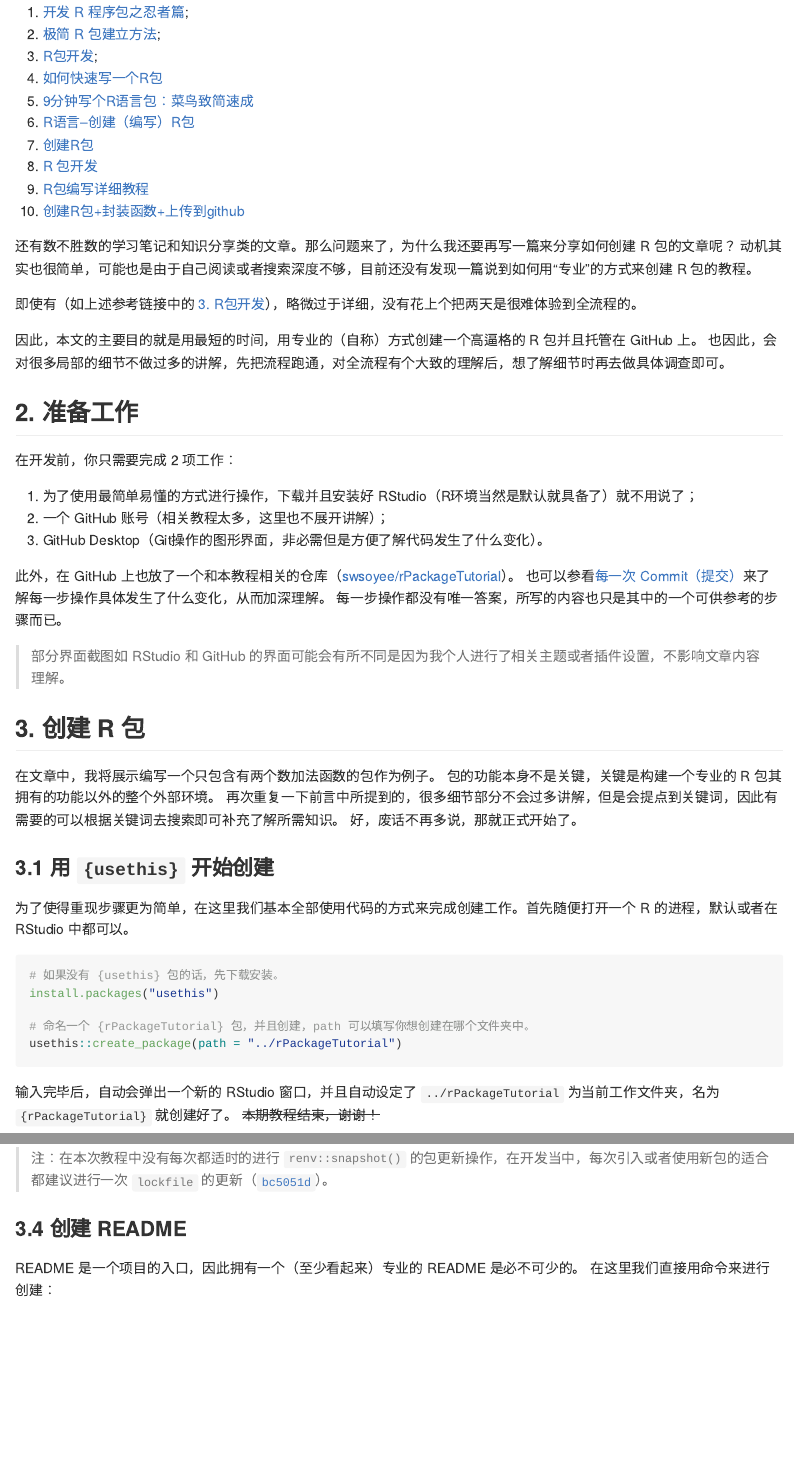
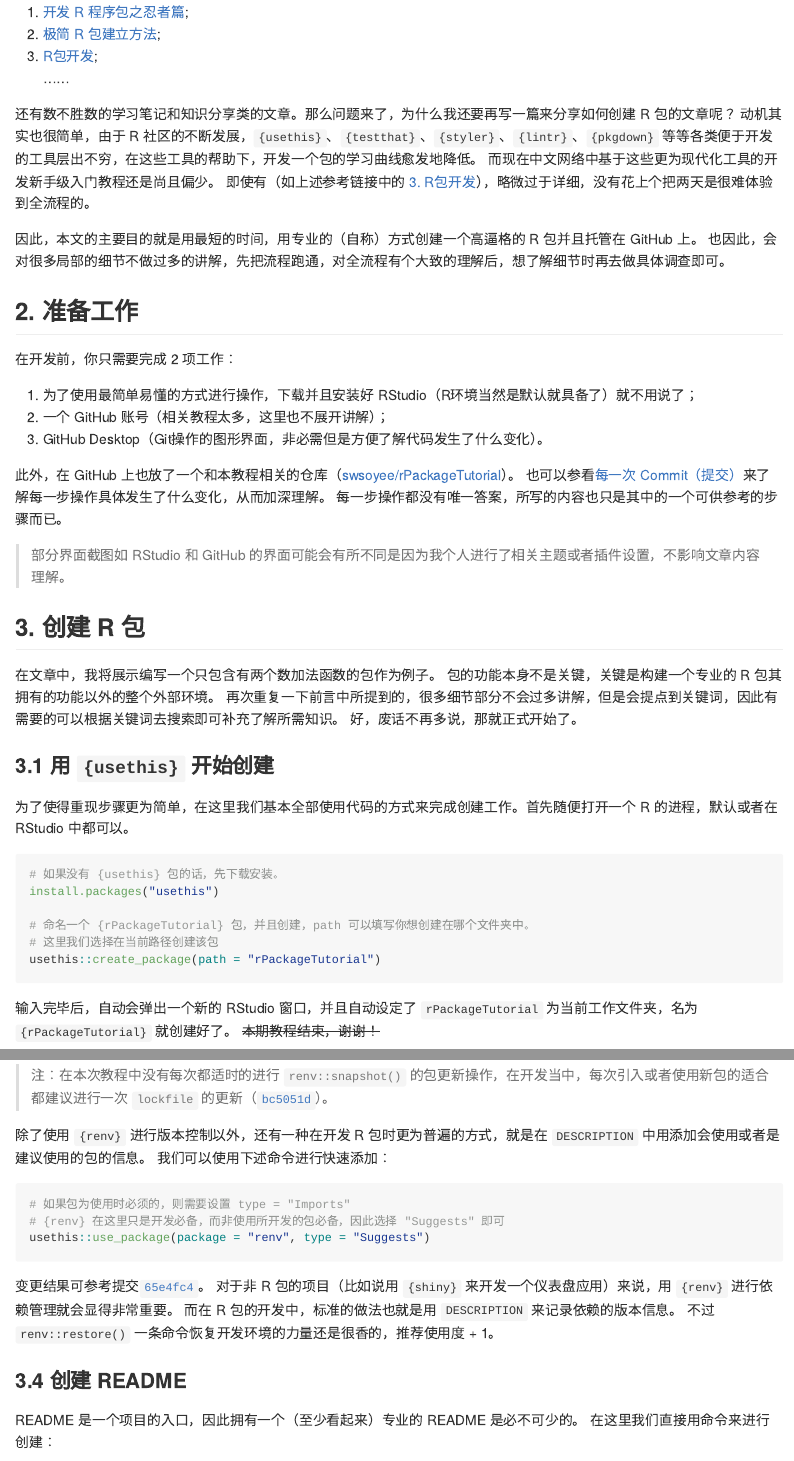
Before and after one commit to swsoyee/rPackageTutorial, an R Markdown document (README.Rmd): the page in a window 1100 px wide, from 310 px down, and a second part further down, joined at a grey line. The pictures show the output file README.md that the author committed with the source, drawn offline in the style of GitHub; badge pictures from the web are left out.

Commit message:
docs: revise some sentences

````diff
--- a/README.Rmd
+++ b/README.Rmd
@@ -30,17 +30,11 @@ knitr::opts_chunk$set(
 1. [开发 R 程序包之忍者篇](https://cosx.org/2011/05/write-r-packages-like-a-ninja/);
 2. [极简 R 包建立方法](https://cosx.org/2013/11/building-r-packages-easily/);
 3. [R包开发](https://r-packages-zh-cn.readthedocs.io/zh_CN/latest/index.html);
-4. [如何快速写一个R包](https://www.bioinfo-scrounger.com/archives/546/)
-5. [9分钟写个R语言包：菜鸟致简速成](https://pzhao.org/zh/post/rmickey/)
-6. [R语言--创建（编写）R包](https://zhuanlan.zhihu.com/p/115763795)
-7. [创建R包](https://www.wzyblog.top/post/2018/09/19/creating-r-packages/)
-8. [R 包开发](https://rstudio-pubs-static.s3.amazonaws.com/462425_841be258782641ee83e8b89c45fa504c.html)
-9. [R包编写详细教程](http://personalbioinformatics.blogspot.com/2019/01/r.html)
-10. [创建R包+封装函数+上传到github](https://www.jianshu.com/p/5ed642733a2a)
+......
 
 还有数不胜数的学习笔记和知识分享类的文章。那么问题来了，为什么我还要再写一篇来分享如何创建 R 包的文章呢？
-动机其实也很简单，可能也是由于自己阅读或者搜索深度不够，目前还没有发现一篇说到如何用“专业”的方式来创建 R 包的教程。
-
+动机其实也很简单，由于 R 社区的不断发展，`{usethis}`、`{testthat}`、`{styler}`、`{lintr}`、`{pkgdown}` 等等各类便于开发的工具层出不穷，在这些工具的帮助下，开发一个包的学习曲线愈发地降低。
+而现在中文网络中基于这些更为现代化工具的开发新手级入门教程还是尚且偏少。
 即使有（如上述参考链接中的 [3. R包开发](https://r-packages-zh-cn.readthedocs.io/zh_CN/latest/index.html)），略微过于详细，没有花上个把两天是很难体验到全流程的。
 
 因此，本文的主要目的就是用最短的时间，用专业的（自称）方式创建一个高逼格的 R 包并且托管在 GitHub 上。
@@ -76,10 +70,11 @@ knitr::opts_chunk$set(
 install.packages("usethis")
 
 # 命名一个 {rPackageTutorial} 包，并且创建，path 可以填写你想创建在哪个文件夹中。
-usethis::create_package(path = "../rPackageTutorial")
+# 这里我们选择在当前路径创建该包
+usethis::create_package(path = "rPackageTutorial")
 ```
 
-输入完毕后，自动会弹出一个新的 RStudio 窗口，并且自动设定了 `../rPackageTutorial` 为当前工作文件夹，名为 `{rPackageTutorial}` 就创建好了。
+输入完毕后，自动会弹出一个新的 RStudio 窗口，并且自动设定了 `rPackageTutorial` 为当前工作文件夹，名为 `{rPackageTutorial}` 就创建好了。
 ~~本期教程结束，谢谢！~~
 
 ### 3.2 加入版本控制（Git）
@@ -159,6 +154,19 @@ renv::snapshot()
 在这之后将不再赘述每一步操作的提交工作，可以参考示例项目的提交记录即可。
 
 > 注：在本次教程中没有每次都适时的进行 `renv::snapshot()` 的包更新操作，在开发当中，每次引入或者使用新包的适合都建议进行一次 `lockfile` 的更新（[`bc5051d`](https://github.com/swsoyee/rPackageTutorial/commit/bc5051d1ed25a9d1ec36d139686acc84cfdf9f38)）。
+
+除了使用 `{renv}` 进行版本控制以外，还有一种在开发 R 包时更为普遍的方式，就是在 `DESCRIPTION` 中用添加会使用或者是建议使用的包的信息。
+我们可以使用下述命令进行快速添加：
+```r
+# 如果包为使用时必须的，则需要设置 type = "Imports"
+# {renv} 在这里只是开发必备，而非使用所开发的包必备，因此选择 "Suggests" 即可
+usethis::use_package(package = "renv", type = "Suggests")
+```
+
+变更结果可参考提交[`65e4fc4`](https://github.com/swsoyee/rPackageTutorial/commit/65e4fc4371d433fe1e883cea73e97bc692dcbf40)。
+对于非 R 包的项目（比如说用 `{shiny}` 来开发一个仪表盘应用）来说，用 `{renv}` 进行依赖管理就会显得非常重要。
+而在 R 包的开发中，标准的做法也就是用 `DESCRIPTION` 来记录依赖的版本信息。
+不过 `renv::restore()` 一条命令恢复开发环境的力量还是很香的，推荐使用度 + 1。
 
 ### 3.4 创建 README
 
````
Also changed, not shown: README.md, README.Rmd (8 more changed lines).
